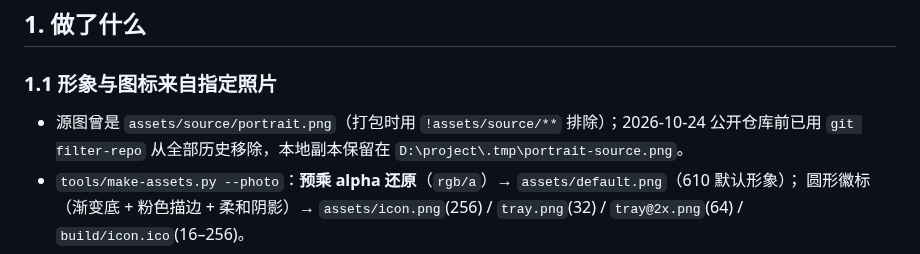
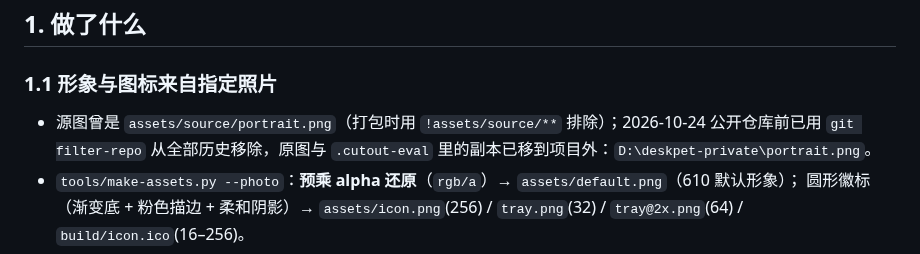
Before and after one commit to liuhaolh6/desk-pet, a Markdown page: M13-NOTES.md, the part around the change. Drawn GitHub-style.

```diff
--- a/M13-NOTES.md
+++ b/M13-NOTES.md
@@ -7,7 +7,7 @@
 ## 1. 做了什么
 
 ### 1.1 形象与图标来自指定照片
-- 源图曾是 `assets/source/portrait.png`（打包时用 `!assets/source/**` 排除）；2026-10-24 公开仓库前已用 `git filter-repo` 从全部历史移除，本地副本保留在 `D:\project\.tmp\portrait-source.png`。
+- 源图曾是 `assets/source/portrait.png`（打包时用 `!assets/source/**` 排除）；2026-10-24 公开仓库前已用 `git filter-repo` 从全部历史移除，原图与 `.cutout-eval` 里的副本已移到项目外：`D:\deskpet-private\portrait.png`。
 - `tools/make-assets.py --photo`：**预乘 alpha 还原**（`rgb/a`）→ `assets/default.png`（610 默认形象）；
   圆形徽标（渐变底 + 粉色描边 + 柔和阴影）→ `assets/icon.png`(256) / `tray.png`(32) / `tray@2x.png`(64) / `build/icon.ico`(16–256)。
 - 两个坑：① 按「白底抠图」反解会把柔边压黑（边缘像素均值掉到 <60），必须按预乘还原；
```
Also changed, not shown: HANDOFF.md (+1 -1 lines).
